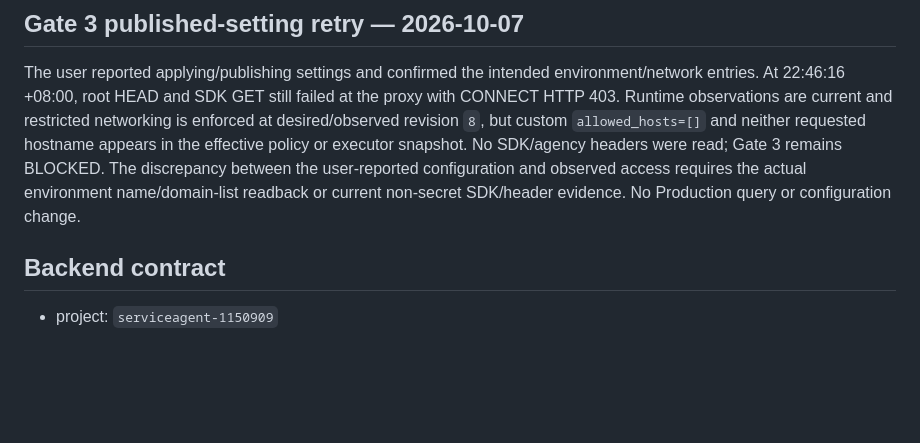
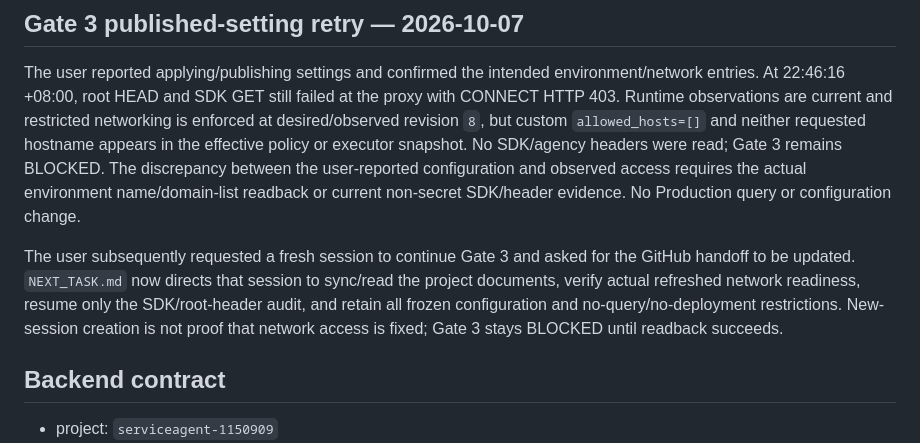
Before and after one commit to taipei-tax-lab/tpctax-1999-ai-web, a Markdown page: PROJECT_STATE.md, the part around the change. Drawn GitHub-style; blank space fills up the shorter version.

```diff
--- a/PROJECT_STATE.md
+++ b/PROJECT_STATE.md
@@ -762,6 +762,13 @@ BLOCKED. The discrepancy between the user-reported configuration and observed
 access requires the actual environment name/domain-list readback or current
 non-secret SDK/header evidence. No Production query or configuration change.
 
+The user subsequently requested a fresh session to continue Gate 3 and asked
+for the GitHub handoff to be updated. `NEXT_TASK.md` now directs that session to
+sync/read the project documents, verify actual refreshed network readiness,
+resume only the SDK/root-header audit, and retain all frozen configuration and
+no-query/no-deployment restrictions. New-session creation is not proof that
+network access is fixed; Gate 3 stays BLOCKED until readback succeeds.
+
 ## Backend contract
 
 - project: `serviceagent-1150909`
```
Also changed, not shown: NEXT_TASK.md (+25 -4 lines), docs/DEPLOYMENT_GATES.md (+5 -0 lines).
